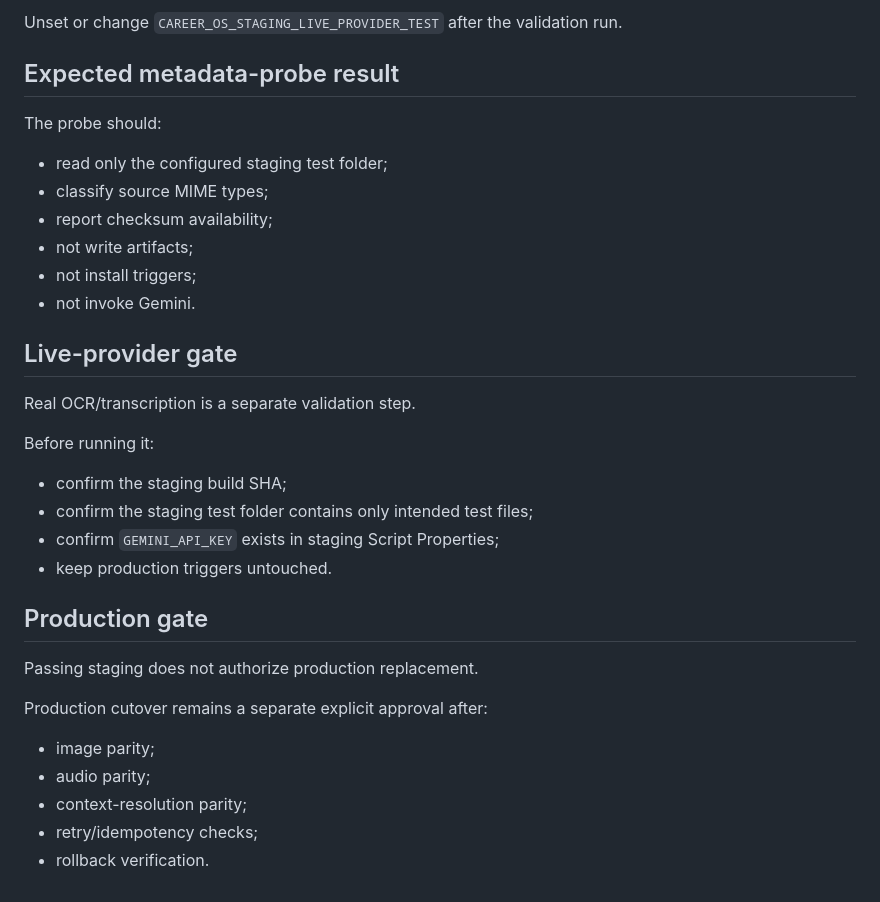
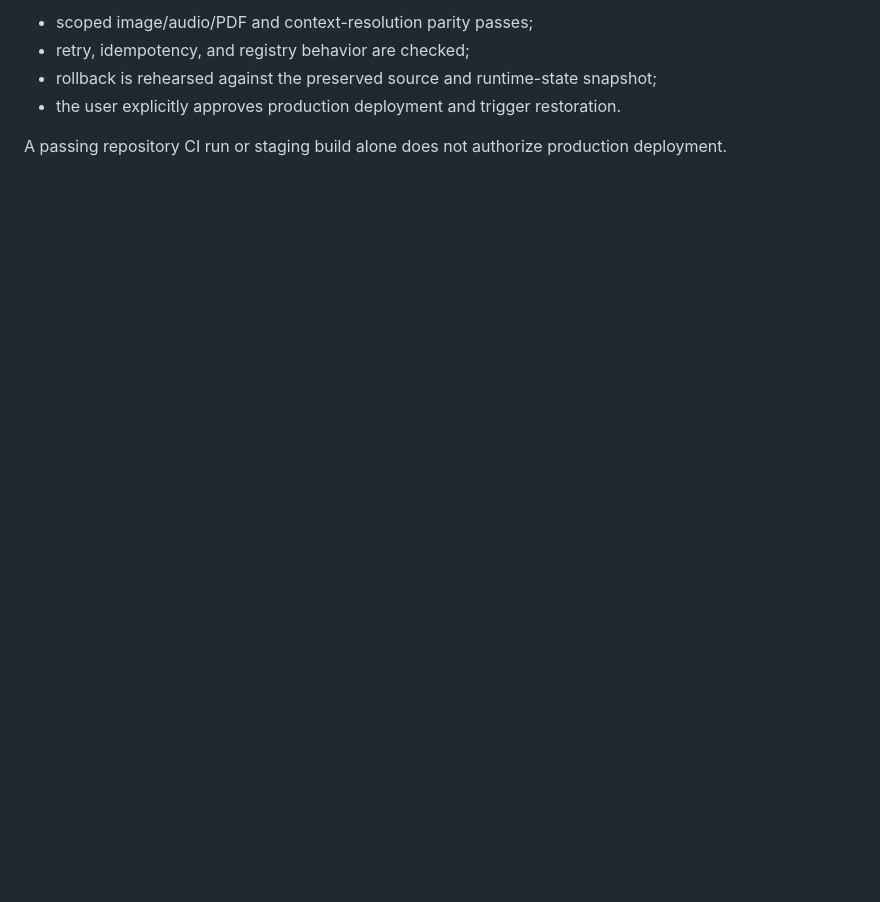
Before and after one commit to SoroushHaghi/career-os, a Markdown page: docs/vnext/APPS_SCRIPT_STAGING_RUNBOOK.md, the part around one of its changes. GitHub-like rendering; blank space fills up the shorter version.

```diff
--- a/docs/vnext/APPS_SCRIPT_STAGING_RUNBOOK.md
+++ b/docs/vnext/APPS_SCRIPT_STAGING_RUNBOOK.md
@@ -83,33 +66,7 @@ For the live step:
 
-Unset or change `CAREER_OS_STAGING_LIVE_PROVIDER_TEST` after the validation run.
+- scoped image/audio/PDF and context-resolution parity passes;
+- retry, idempotency, and registry behavior are checked;
+- rollback is rehearsed against the preserved source and runtime-state snapshot;
+- the user explicitly approves production deployment and trigger restoration.
 
-## Expected metadata-probe result
-
-The probe should:
-- read only the configured staging test folder;
-- classify source MIME types;
-- report checksum availability;
-- not write artifacts;
-- not install triggers;
-- not invoke Gemini.
-
-## Live-provider gate
-
-Real OCR/transcription is a separate validation step.
-
-Before running it:
-- confirm the staging build SHA;
-- confirm the staging test folder contains only intended test files;
-- confirm `GEMINI_API_KEY` exists in staging Script Properties;
-- keep production triggers untouched.
-
-## Production gate
-
-Passing staging does not authorize production replacement.
-
-Production cutover remains a separate explicit approval after:
-- image parity;
-- audio parity;
-- context-resolution parity;
-- retry/idempotency checks;
-- rollback verification.
+A passing repository CI run or staging build alone does not authorize production deployment.
```
Also changed, not shown: other parts of docs/vnext/APPS_SCRIPT_STAGING_RUNBOOK.md (+33 -50 lines).
